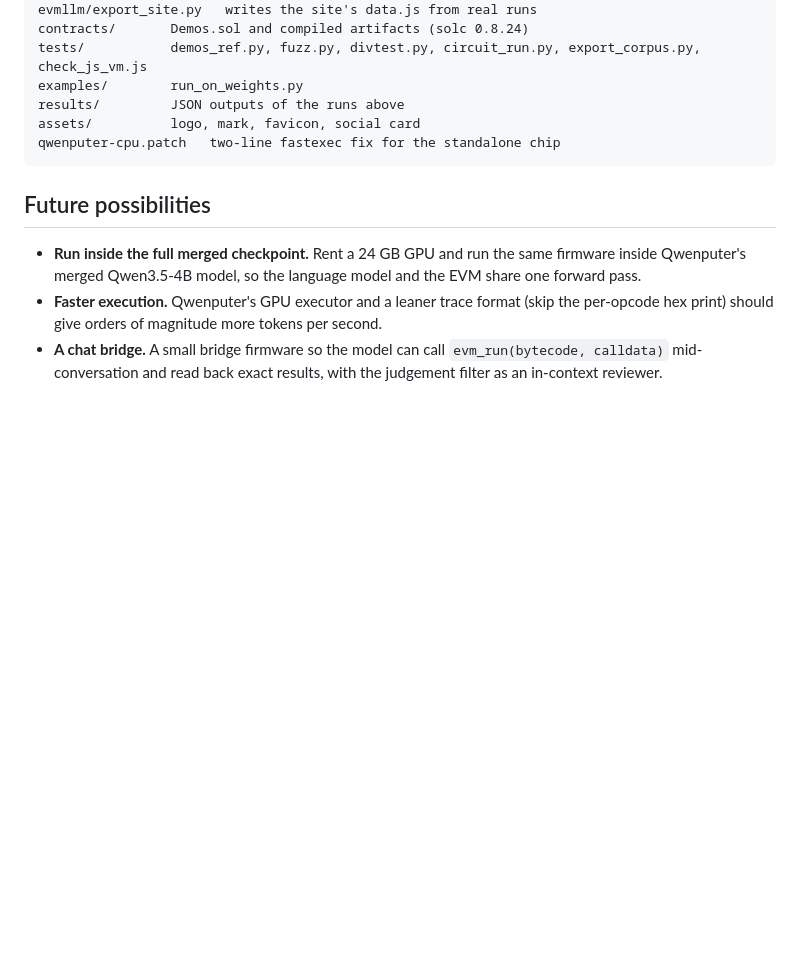
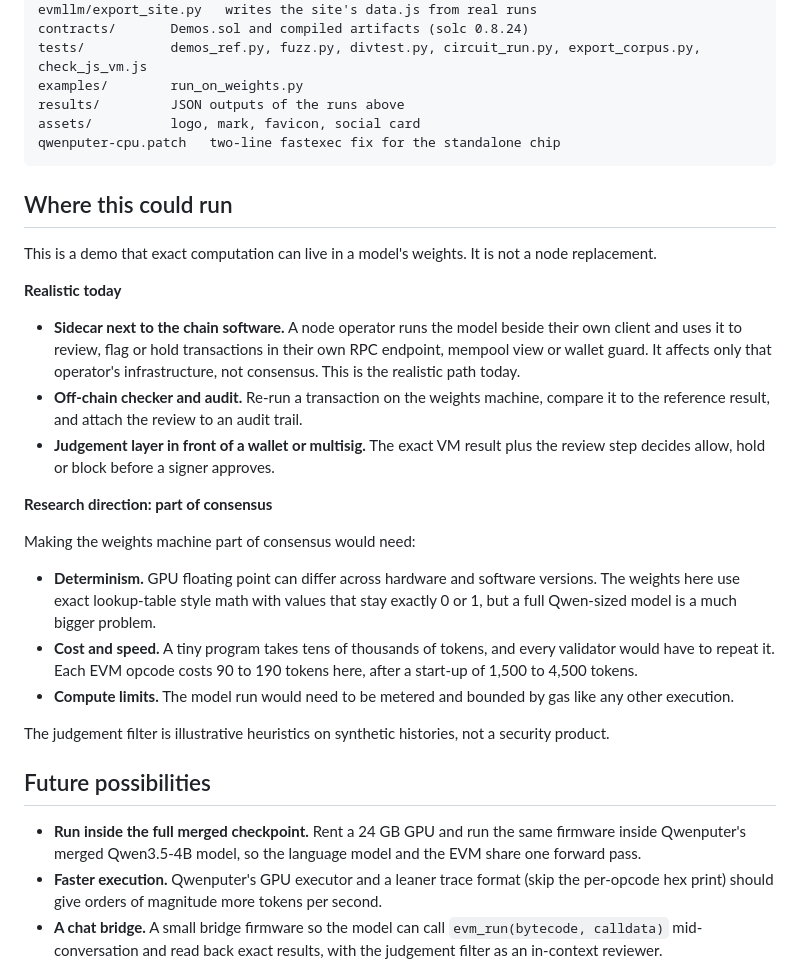
Before and after one commit to Verafyai/evmLLM, a Markdown page: README.md, the part around the change. Drawn GitHub-style; blank space fills up the shorter version.

Commit message:
README: where this could run

````diff
--- a/README.md
+++ b/README.md
@@ -186,6 +186,26 @@ assets/          logo, mark, favicon, social card
 qwenputer-cpu.patch   two-line fastexec fix for the standalone chip
 ```
 
+## Where this could run
+
+This is a demo that exact computation can live in a model's weights. It is not a node replacement.
+
+**Realistic today**
+
+- **Sidecar next to the chain software.** A node operator runs the model beside their own client and uses it to review, flag or hold transactions in their own RPC endpoint, mempool view or wallet guard. It affects only that operator's infrastructure, not consensus. This is the realistic path today.
+- **Off-chain checker and audit.** Re-run a transaction on the weights machine, compare it to the reference result, and attach the review to an audit trail.
+- **Judgement layer in front of a wallet or multisig.** The exact VM result plus the review step decides allow, hold or block before a signer approves.
+
+**Research direction: part of consensus**
+
+Making the weights machine part of consensus would need:
+
+- **Determinism.** GPU floating point can differ across hardware and software versions. The weights here use exact lookup-table style math with values that stay exactly 0 or 1, but a full Qwen-sized model is a much bigger problem.
+- **Cost and speed.** A tiny program takes tens of thousands of tokens, and every validator would have to repeat it. Each EVM opcode costs 90 to 190 tokens here, after a start-up of 1,500 to 4,500 tokens.
+- **Compute limits.** The model run would need to be metered and bounded by gas like any other execution.
+
+The judgement filter is illustrative heuristics on synthetic histories, not a security product.
+
 ## Future possibilities
 
 - **Run inside the full merged checkpoint.** Rent a 24 GB GPU and run the same firmware inside Qwenputer's merged Qwen3.5-4B model, so the language model and the EVM share one forward pass.
````
